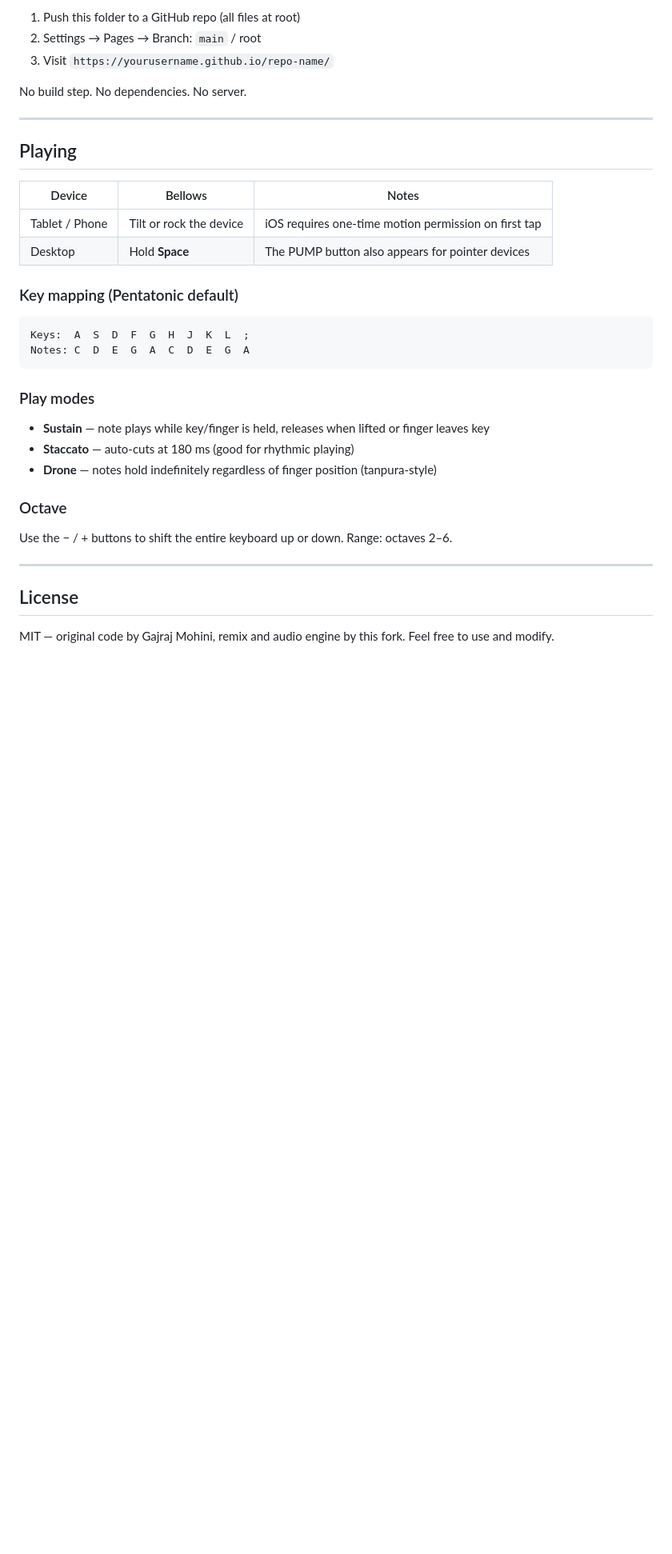
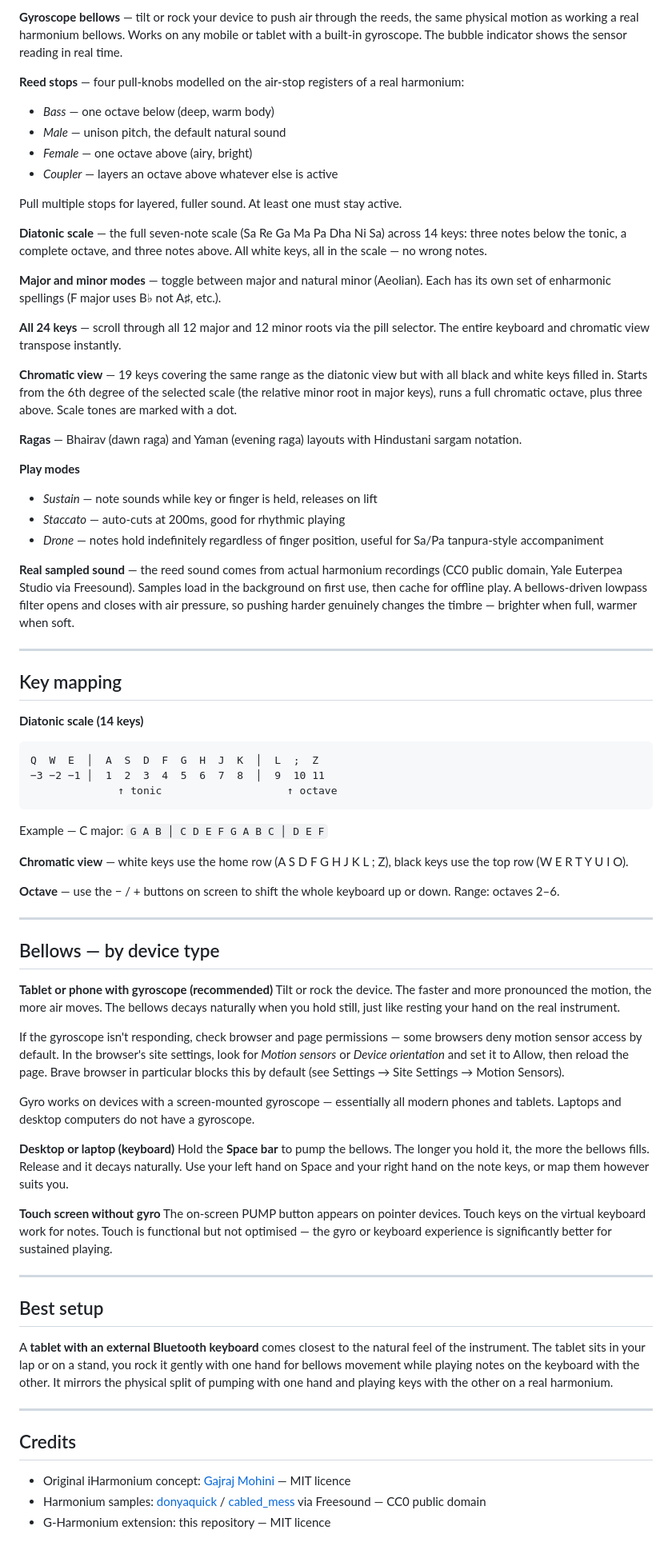
Before and after one commit to juice-ep/Gyro-Harmonium, a Markdown page: README.md, the part around one of its changes. Shown at 80% size. Drawn GitHub-style; blank space fills up the shorter version.

Commit message:
Update README.md
Update to reflect build updates to sound engine, reeds, scales and UI

````diff
--- a/README.md
+++ b/README.md
@@ -65,38 +35,76 @@ A short synthetic impulse response (0.9 s exponential decay noise) adds the reso
 
-1. Push this folder to a GitHub repo (all files at root)
-2. Settings → Pages → Branch: `main` / root
-3. Visit `https://yourusername.github.io/repo-name/`
+**Gyroscope bellows** — tilt or rock your device to push air through the reeds, the same physical motion as working a real harmonium bellows. Works on any mobile or tablet with a built-in gyroscope. The bubble indicator shows the sensor reading in real time.
 
-No build step. No dependencies. No server.
+**Reed stops** — four pull-knobs modelled on the air-stop registers of a real harmonium:
+- *Bass* — one octave below (deep, warm body)
+- *Male* — unison pitch, the default natural sound
+- *Female* — one octave above (airy, bright)
+- *Coupler* — layers an octave above whatever else is active
+
+Pull multiple stops for layered, fuller sound. At least one must stay active.
+
+**Diatonic scale** — the full seven-note scale (Sa Re Ga Ma Pa Dha Ni Sa) across 14 keys: three notes below the tonic, a complete octave, and three notes above. All white keys, all in the scale — no wrong notes.
+
+**Major and minor modes** — toggle between major and natural minor (Aeolian). Each has its own set of enharmonic spellings (F major uses B♭ not A♯, etc.).
+
+**All 24 keys** — scroll through all 12 major and 12 minor roots via the pill selector. The entire keyboard and chromatic view transpose instantly.
+
+**Chromatic view** — 19 keys covering the same range as the diatonic view but with all black and white keys filled in. Starts from the 6th degree of the selected scale (the relative minor root in major keys), runs a full chromatic octave, plus three above. Scale tones are marked with a dot.
+
+**Ragas** — Bhairav (dawn raga) and Yaman (evening raga) layouts with Hindustani sargam notation.
+
+**Play modes**
+- *Sustain* — note sounds while key or finger is held, releases on lift
+- *Staccato* — auto-cuts at 200ms, good for rhythmic playing
+- *Drone* — notes hold indefinitely regardless of finger position, useful for Sa/Pa tanpura-style accompaniment
+
+**Real sampled sound** — the reed sound comes from actual harmonium recordings (CC0 public domain, Yale Euterpea Studio via Freesound). Samples load in the background on first use, then cache for offline play. A bellows-driven lowpass filter opens and closes with air pressure, so pushing harder genuinely changes the timbre — brighter when full, warmer when soft.
 
 ---
 
-## Playing
+## Key mapping
 
-| Device | Bellows | Notes |
-|--------|---------|-------|
-| Tablet / Phone | Tilt or rock the device | iOS requires one-time motion permission on first tap |
-| Desktop | Hold **Space** | The PUMP button also appears for pointer devices |
-
-### Key mapping (Pentatonic default)
+**Diatonic scale (14 keys)**
 
 ```
-Keys:  A  S  D  F  G  H  J  K  L  ;
-Notes: C  D  E  G  A  C  D  E  G  A
+Q  W  E  │  A  S  D  F  G  H  J  K  │  L  ;  Z
+−3 −2 −1 │  1  2  3  4  5  6  7  8  │  9  10 11
+              ↑ tonic                    ↑ octave
 ```
 
-### Play modes
+Example — C major: `G A B │ C D E F G A B C │ D E F`
 
-- **Sustain** — note plays while key/finger is held, releases when lifted or finger leaves key
-- **Staccato** — auto-cuts at 180 ms (good for rhythmic playing)
-- **Drone** — notes hold indefinitely regardless of finger position (tanpura-style)
+**Chromatic view** — white keys use the home row (A S D F G H J K L ; Z), black keys use the top row (W E R T Y U I O).
 
-### Octave
-
-Use the − / + buttons to shift the entire keyboard up or down. Range: octaves 2–6.
+**Octave** — use the − / + buttons on screen to shift the whole keyboard up or down. Range: octaves 2–6.
 
 ---
 
-## License
+## Bellows — by device type
 
-MIT — original code by Gajraj Mohini, remix and audio engine by this fork. Feel free to use and modify.
+**Tablet or phone with gyroscope (recommended)**
+Tilt or rock the device. The faster and more pronounced the motion, the more air moves. The bellows decays naturally when you hold still, just like resting your hand on the real instrument.
+
+If the gyroscope isn't responding, check browser and page permissions — some browsers deny motion sensor access by default. In the browser's site settings, look for *Motion sensors* or *Device orientation* and set it to Allow, then reload the page. Brave browser in particular blocks this by default (see Settings → Site Settings → Motion Sensors).
+
+Gyro works on devices with a screen-mounted gyroscope — essentially all modern phones and tablets. Laptops and desktop computers do not have a gyroscope.
+
+**Desktop or laptop (keyboard)**
+Hold the **Space bar** to pump the bellows. The longer you hold it, the more the bellows fills. Release and it decays naturally. Use your left hand on Space and your right hand on the note keys, or map them however suits you.
+
+**Touch screen without gyro**
+The on-screen PUMP button appears on pointer devices. Touch keys on the virtual keyboard work for notes. Touch is functional but not optimised — the gyro or keyboard experience is significantly better for sustained playing.
+
+---
+
+## Best setup
+
+A **tablet with an external Bluetooth keyboard** comes closest to the natural feel of the instrument. The tablet sits in your lap or on a stand, you rock it gently with one hand for bellows movement while playing notes on the keyboard with the other. It mirrors the physical split of pumping with one hand and playing keys with the other on a real harmonium.
+
+---
+
+## Credits
+
+- Original iHarmonium concept: [Gajraj Mohini](https://github.com/gajraj-m/iharmonium) — MIT licence
+- Harmonium samples: [donyaquick](https://freesound.org/people/donyaquick/) / [cabled_mess](https://freesound.org/people/cabled_mess/) via Freesound — CC0 public domain
+- G-Harmonium extension: this repository — MIT licence
````
Also changed, not shown: other parts of README.md (+21 -51 lines).
